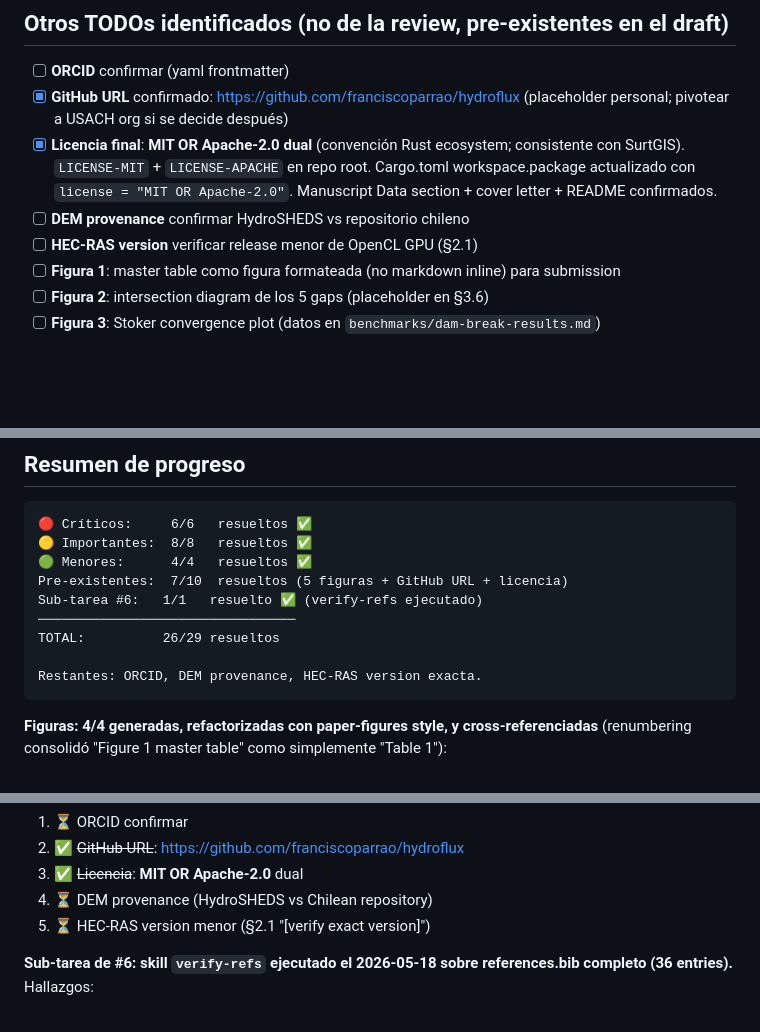
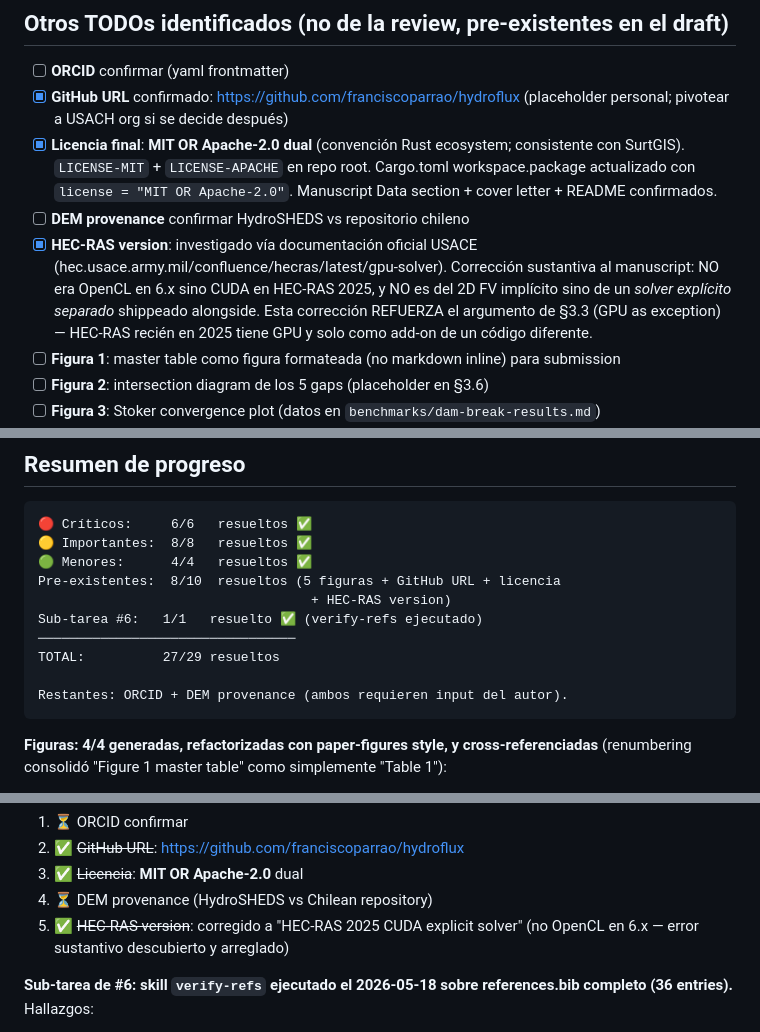
Before and after one commit to franciscoparrao/hydroflux, a Markdown page: papers/01_review/REVIEW_CHECKLIST.md, 3 parts joined by grey strips. Drawn GitHub-style; blank space fills up the shorter version.

````diff
--- a/papers/01_review/REVIEW_CHECKLIST.md
+++ b/papers/01_review/REVIEW_CHECKLIST.md
@@ -287,7 +287,13 @@ propuesto. Al resolver, marcar `[x]` y agregar bullet `**Resuelto**:
       `license = "MIT OR Apache-2.0"`. Manuscript Data section + cover
       letter + README confirmados.
 - [ ] **DEM provenance** confirmar HydroSHEDS vs repositorio chileno
-- [ ] **HEC-RAS version** verificar release menor de OpenCL GPU (§2.1)
+- [x] **HEC-RAS version**: investigado vía documentación oficial USACE
+      (hec.usace.army.mil/confluence/hecras/latest/gpu-solver). Corrección
+      sustantiva al manuscript: NO era OpenCL en 6.x sino CUDA en
+      HEC-RAS 2025, y NO es del 2D FV implícito sino de un *solver
+      explícito separado* shippeado alongside. Esta corrección REFUERZA
+      el argumento de §3.3 (GPU as exception) — HEC-RAS recién en 2025
+      tiene GPU y solo como add-on de un código diferente.
 - [ ] **Figura 1**: master table como figura formateada (no markdown
   inline) para submission
 - [ ] **Figura 2**: intersection diagram de los 5 gaps (placeholder en
@@ -308,12 +314,13 @@ propuesto. Al resolver, marcar `[x]` y agregar bullet `**Resuelto**:
 🔴 Críticos:     6/6   resueltos ✅
 🟡 Importantes:  8/8   resueltos ✅
 🟢 Menores:      4/4   resueltos ✅
-Pre-existentes:  7/10  resueltos (5 figuras + GitHub URL + licencia)
+Pre-existentes:  8/10  resueltos (5 figuras + GitHub URL + licencia
+                                   + HEC-RAS version)
 Sub-tarea #6:   1/1   resuelto ✅ (verify-refs ejecutado)
 ─────────────────────────────────
-TOTAL:          26/29 resueltos
+TOTAL:          27/29 resueltos
 
-Restantes: ORCID, DEM provenance, HEC-RAS version exacta.
+Restantes: ORCID + DEM provenance (ambos requieren input del autor).
 ```
 
 **Figuras: 4/4 generadas, refactorizadas con paper-figures style, y
@@ -341,7 +348,8 @@ como simplemente "Table 1"):
 2. ✅ ~~GitHub URL~~: <https://github.com/franciscoparrao/hydroflux>
 3. ✅ ~~Licencia~~: **MIT OR Apache-2.0** dual
 4. ⏳ DEM provenance (HydroSHEDS vs Chilean repository)
-5. ⏳ HEC-RAS version menor (§2.1 "[verify exact version]")
+5. ✅ ~~HEC-RAS version~~: corregido a "HEC-RAS 2025 CUDA explicit
+   solver" (no OpenCL en 6.x — error sustantivo descubierto y arreglado)
 
 **Sub-tarea de #6: skill `verify-refs` ejecutado el 2026-05-18 sobre
 references.bib completo (36 entries).** Hallazgos:
````
Also changed, not shown: papers/01_review/manuscript.md (+11 -6 lines).
